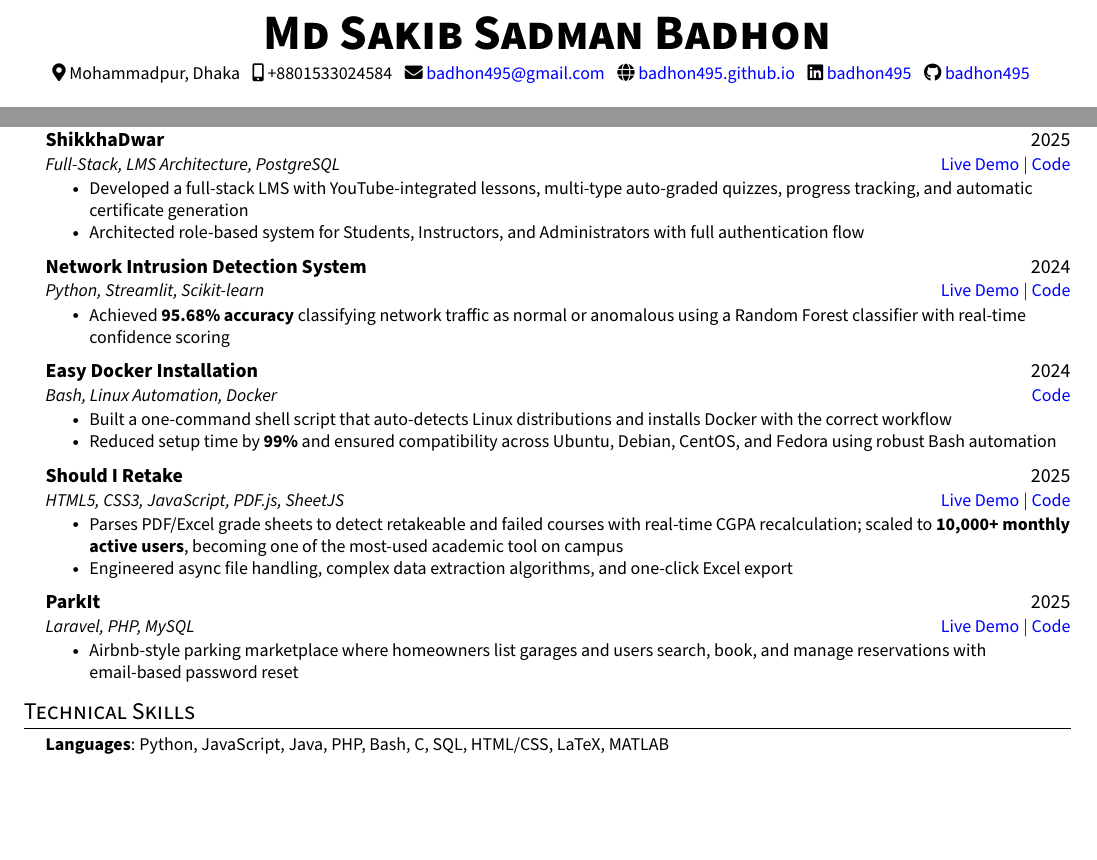
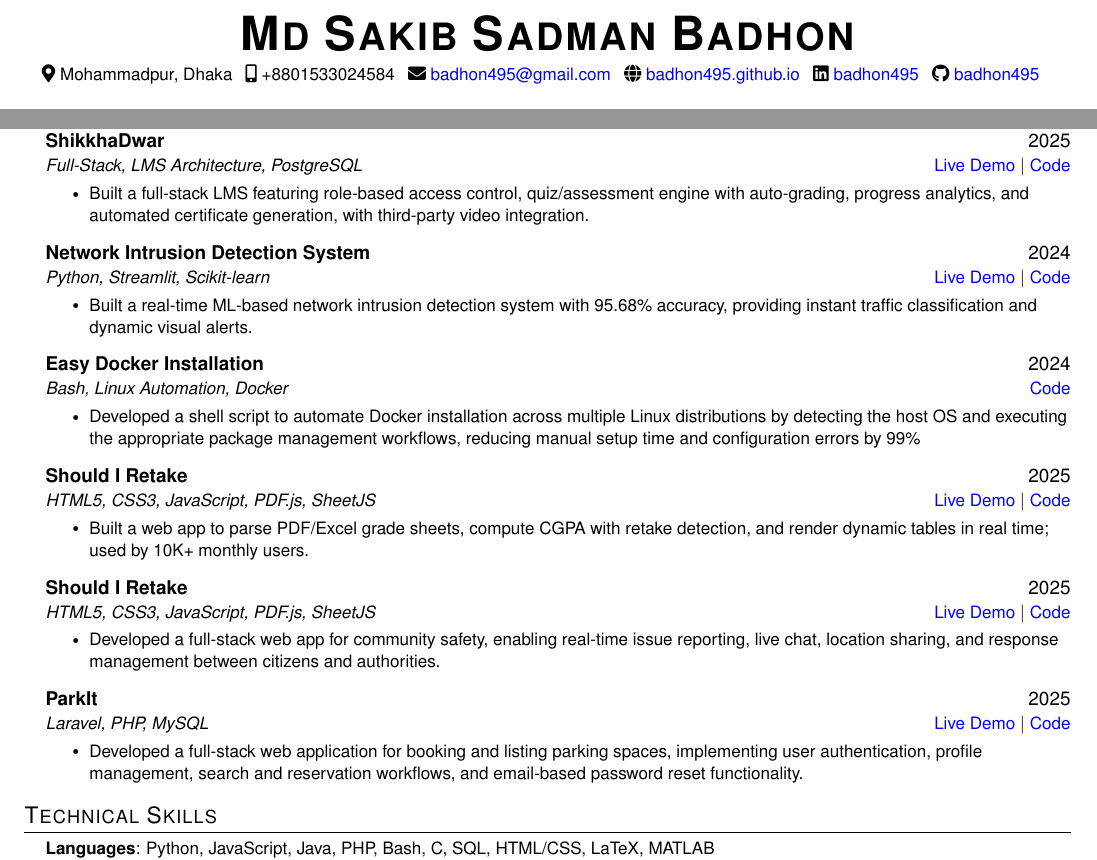
Before and after one commit to badhon495/Resume, a LaTeX CV (Updated_Resume.tex): two parts of the page before the commit and two parts of page 1 of 2 after it, joined at a grey line, cut at the place of the change, the shorter picture padded with empty space. Compiled offline with pdfLaTeX.

Commit message:
Updated resume format and enhanced project descriptions for clarity and impact.

```diff
--- a/Updated_Resume.tex
+++ b/Updated_Resume.tex
@@ -167,8 +178,7 @@ A Computer Science student with a \textbf{strong foundation in software developm
     \href{https://github.com/badhon495/ShikkhaDwar}{\textcolor{blue}{Code}}\normalsize
     \vspace{-5pt}
     \resumeItemListStart
-      \resumeItem{Developed a full-stack LMS with YouTube-integrated lessons, multi-type auto-graded quizzes, progress tracking, and automatic certificate generation}
-      \resumeItem{Architected role-based system for Students, Instructors, and Administrators with full authentication flow}
+      \resumeItem{Built a full-stack LMS featuring role-based access control, quiz/assessment engine with auto-grading, progress analytics, and automated certificate generation, with third-party video integration.}
     \resumeItemListEnd
 
     \item
@@ -178,7 +188,7 @@ A Computer Science student with a \textbf{strong foundation in software developm
     \href{https://github.com/badhon495/ml-ids}{\textcolor{blue}{Code}}\normalsize
     \vspace{-5pt}
     \resumeItemListStart
-      \resumeItem{Achieved \textbf{95.68\% accuracy} classifying network traffic as normal or anomalous using a Random Forest classifier with real-time confidence scoring}
+      \resumeItem{Built a real-time ML-based network intrusion detection system with 95.68\% accuracy, providing instant traffic classification and dynamic visual alerts.}
     \resumeItemListEnd
 
     \item
@@ -187,8 +197,7 @@ A Computer Science student with a \textbf{strong foundation in software developm
     \href{https://github.com/badhon495/Easy_Docker_Installation}{\textcolor{blue}{Code}}\normalsize
     \vspace{-5pt}
     \resumeItemListStart
-      \resumeItem{Built a one-command shell script that auto-detects Linux distributions and installs Docker with the correct workflow}
-      \resumeItem{Reduced setup time by \textbf{99\%} and ensured compatibility across Ubuntu, Debian, CentOS, and Fedora using robust Bash automation}
+      \resumeItem{Developed a shell script to automate Docker installation across multiple Linux distributions by detecting the host OS and executing the appropriate package management workflows, reducing manual setup time and configuration errors by 99\%}
     \resumeItemListEnd
 
     \item
@@ -198,8 +207,18 @@ A Computer Science student with a \textbf{strong foundation in software developm
     \href{https://github.com/badhon495/should-i-retake}{\textcolor{blue}{Code}}\normalsize
     \vspace{-5pt}
     \resumeItemListStart
-      \resumeItem{Parses PDF/Excel grade sheets to detect retakeable and failed courses with real-time CGPA recalculation; scaled to \textbf{10,000+ monthly active users}, becoming one of the most-used academic tool on campus}
-      \resumeItem{Engineered async file handling, complex data extraction algorithms, and one-click Excel export}
+      \resumeItem{Built a web app to parse PDF/Excel grade sheets, compute CGPA with retake detection, and render dynamic tables in real time; used by 10K+ monthly users.}
+    \resumeItemListEnd
+
+
+    \item
+    \textbf{Should I Retake} \hfill 2025\\
+    \small\textit{HTML5, CSS3, JavaScript, PDF.js, SheetJS} \hfill
+    \href{https://badhon495.github.io/should-i-retake/}{\textcolor{blue}{Live Demo}} $|$
+    \href{https://github.com/badhon495/should-i-retake}{\textcolor{blue}{Code}}\normalsize
+    \vspace{-5pt}
+    \resumeItemListStart
+      \resumeItem{Developed a full-stack web app for community safety, enabling real-time issue reporting, live chat, location sharing, and response management between citizens and authorities.}
     \resumeItemListEnd
 
     \item
@@ -209,7 +228,7 @@ A Computer Science student with a \textbf{strong foundation in software developm
     \href{https://github.com/badhon495/ParkIt}{\textcolor{blue}{Code}}\normalsize
     \vspace{-5pt}
     \resumeItemListStart
-      \resumeItem{Airbnb-style parking marketplace where homeowners list garages and users search, book, and manage reservations with email-based password reset}
+      \resumeItem{Developed a full-stack web application for booking and listing parking spaces, implementing user authentication, profile management, search and reservation workflows, and email-based password reset functionality.}
     \resumeItemListEnd
 
   \end{itemize}
```
Also changed, not shown: Updated_Resume.pdf, Updated_Resume.tex (13 more changed lines).
